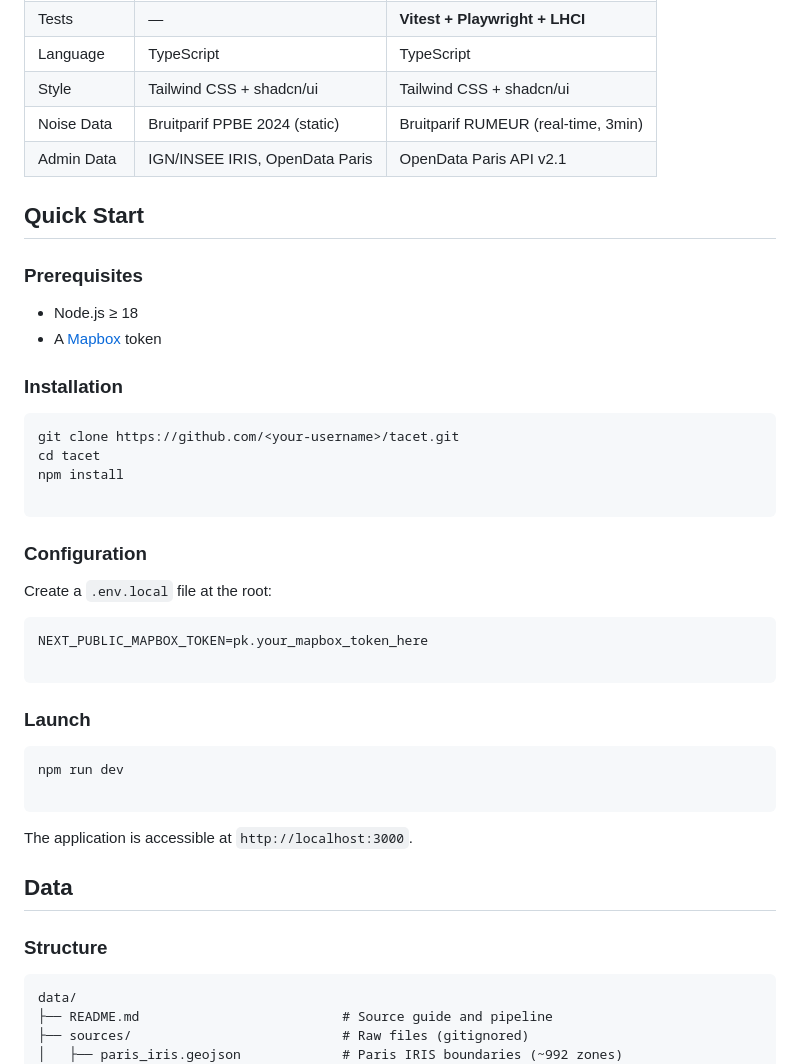
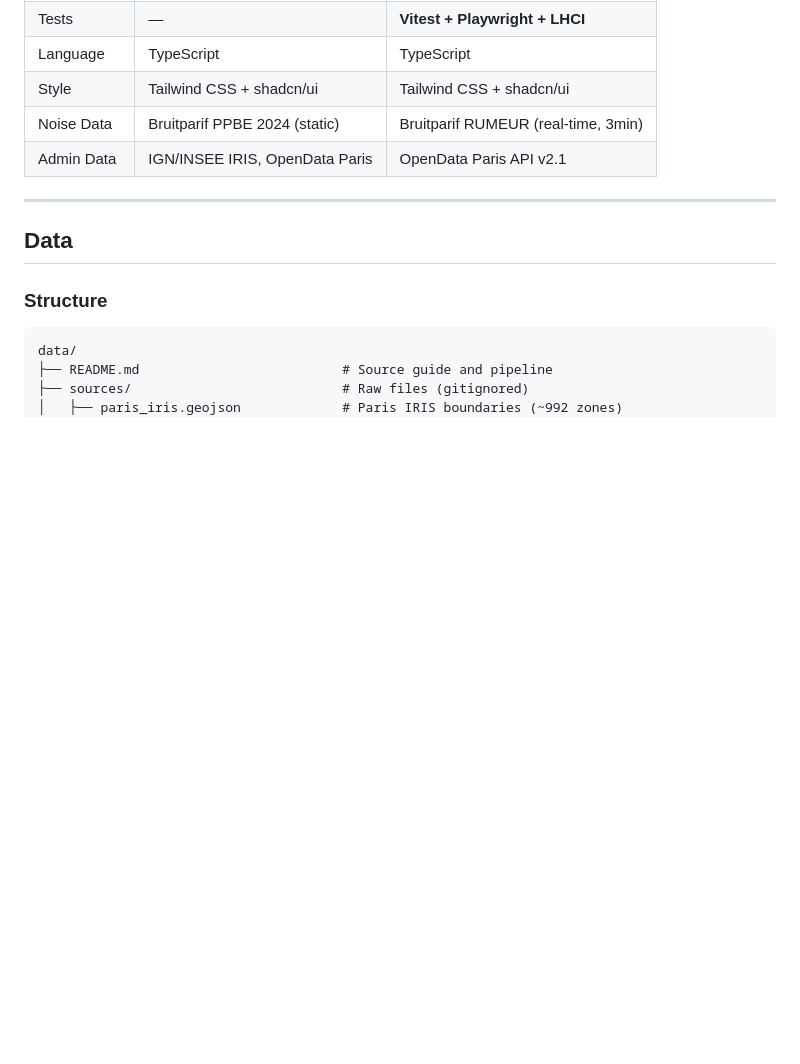
Before and after one commit to IvandeMurard/tacet-app, a Markdown page: README.md, the part around the change. Rendered like a GitHub page; blank space fills up the shorter version.

````diff
--- a/README.md
+++ b/README.md
@@ -31,39 +31,7 @@ Tacet is a mobile-first Progressive Web App that transforms technical noise data
 | Noise Data | Bruitparif PPBE 2024 (static) | Bruitparif RUMEUR (real-time, 3min) |
 | Admin Data | IGN/INSEE IRIS, OpenData Paris | OpenData Paris API v2.1 |
 
-## Quick Start
-
-### Prerequisites
-
-* Node.js ≥ 18
-* A [Mapbox](https://account.mapbox.com/access-tokens/) token
-
-### Installation
-
-```bash
-git clone https://github.com/<your-username>/tacet.git
-cd tacet
-npm install
-
-```
-
-### Configuration
-
-Create a `.env.local` file at the root:
-
-```env
-NEXT_PUBLIC_MAPBOX_TOKEN=pk.your_mapbox_token_here
-
-```
-
-### Launch
-
-```bash
-npm run dev
-
-```
-
-The application is accessible at `http://localhost:3000`.
+---
 
 ## Data
 
````
